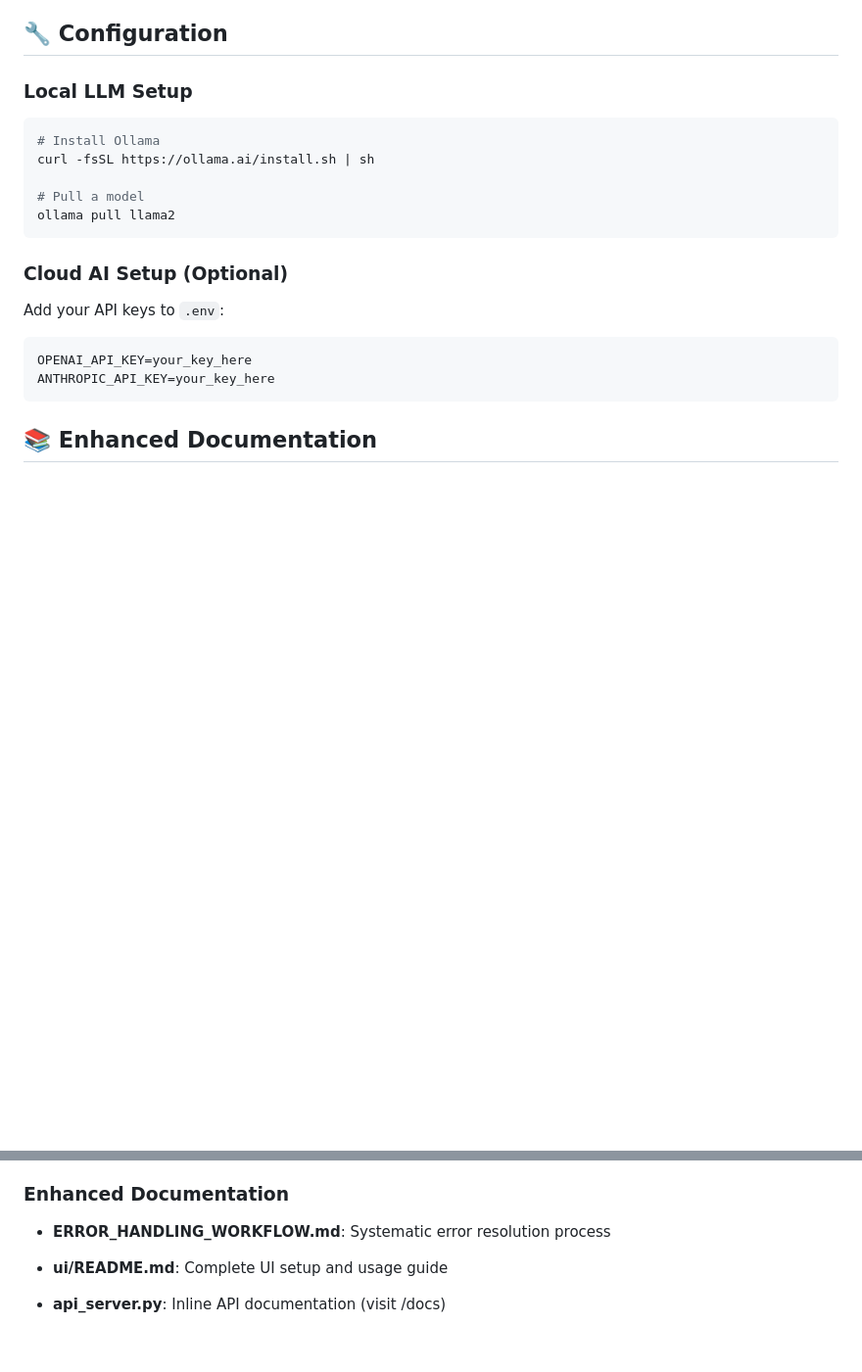
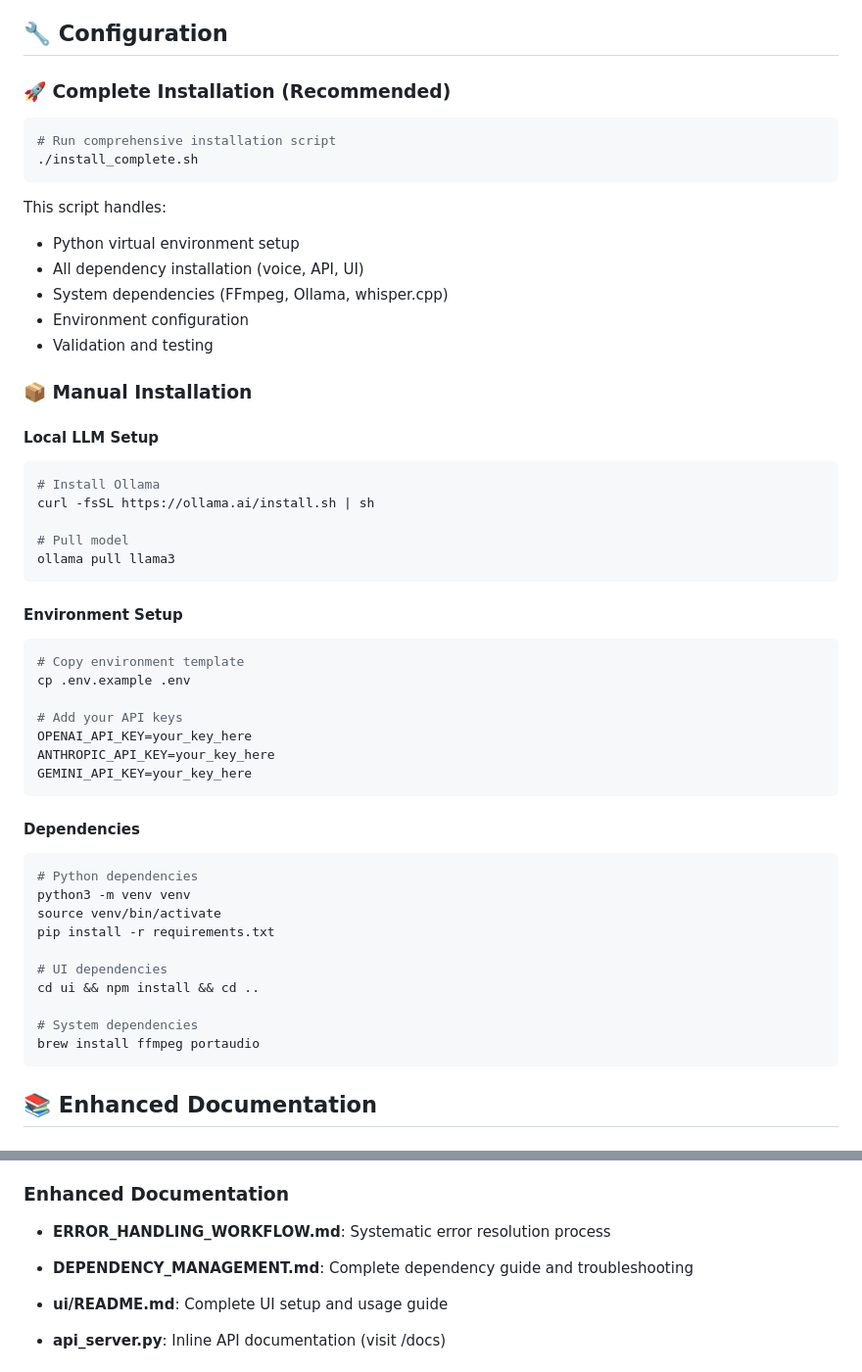
Before and after one commit to stackconsult/Voice-agent-orchestra-launch, a Markdown page: README.md, 2 parts joined by grey strips. Shown at 98% size. Rendered like a GitHub page; blank space fills up the shorter version.

Commit message:
📚 Update README with Complete Installation Guide
✅ DOCUMENTATION UPDATE:
- Added comprehensive installation instructions
- Documented automated installation script
- Added manual installation procedures
- Included dependency management reference

✅ USER EXPERIENCE:
- Clear step-by-step installation guide
- Multiple installation options
- Troubleshooting references
- Production-ready setup instructions

🎯 IMPACT:
- Simplified onboarding process
- Reduced installation failures
- Complete dependency coverage
- Professional documentation standards

````diff
--- a/README.md
+++ b/README.md
@@ -232,23 +232,57 @@ python demo_enhanced_ai_os.py
 
 ## 🔧 Configuration
 
-### Local LLM Setup
+### 🚀 Complete Installation (Recommended)
+
+```bash
+# Run comprehensive installation script
+./install_complete.sh
+```
+
+This script handles:
+- Python virtual environment setup
+- All dependency installation (voice, API, UI)
+- System dependencies (FFmpeg, Ollama, whisper.cpp)
+- Environment configuration
+- Validation and testing
+
+### 📦 Manual Installation
+
+#### Local LLM Setup
 
 ```bash
 # Install Ollama
 curl -fsSL https://ollama.ai/install.sh | sh
 
-# Pull a model
-ollama pull llama2
+# Pull model
+ollama pull llama3
 ```
 
-### Cloud AI Setup (Optional)
-
-Add your API keys to `.env`:
+#### Environment Setup
 
 ```bash
+# Copy environment template
+cp .env.example .env
+
+# Add your API keys
 OPENAI_API_KEY=your_key_here
 ANTHROPIC_API_KEY=your_key_here
+GEMINI_API_KEY=your_key_here
+```
+
+#### Dependencies
+
+```bash
+# Python dependencies
+python3 -m venv venv
+source venv/bin/activate
+pip install -r requirements.txt
+
+# UI dependencies
+cd ui && npm install && cd ..
+
+# System dependencies
+brew install ffmpeg portaudio
 ```
 
 ## 📚 Enhanced Documentation
@@ -266,6 +300,8 @@ ANTHROPIC_API_KEY=your_key_here
 ### Enhanced Documentation
 
 - **ERROR_HANDLING_WORKFLOW.md**: Systematic error resolution process
+
+- **DEPENDENCY_MANAGEMENT.md**: Complete dependency guide and troubleshooting
 
 - **ui/README.md**: Complete UI setup and usage guide
 
````
